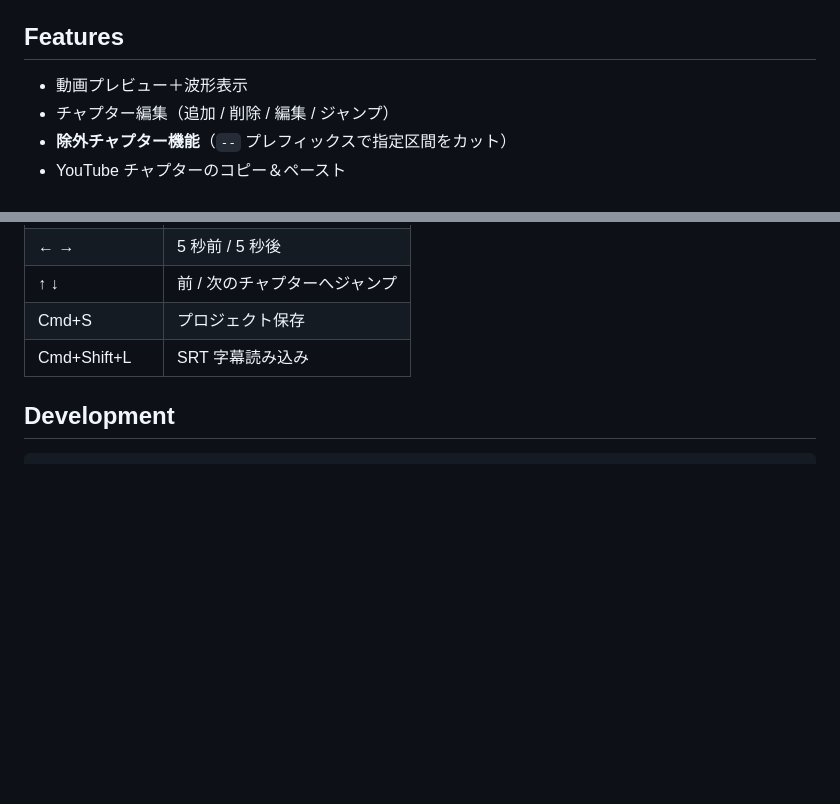
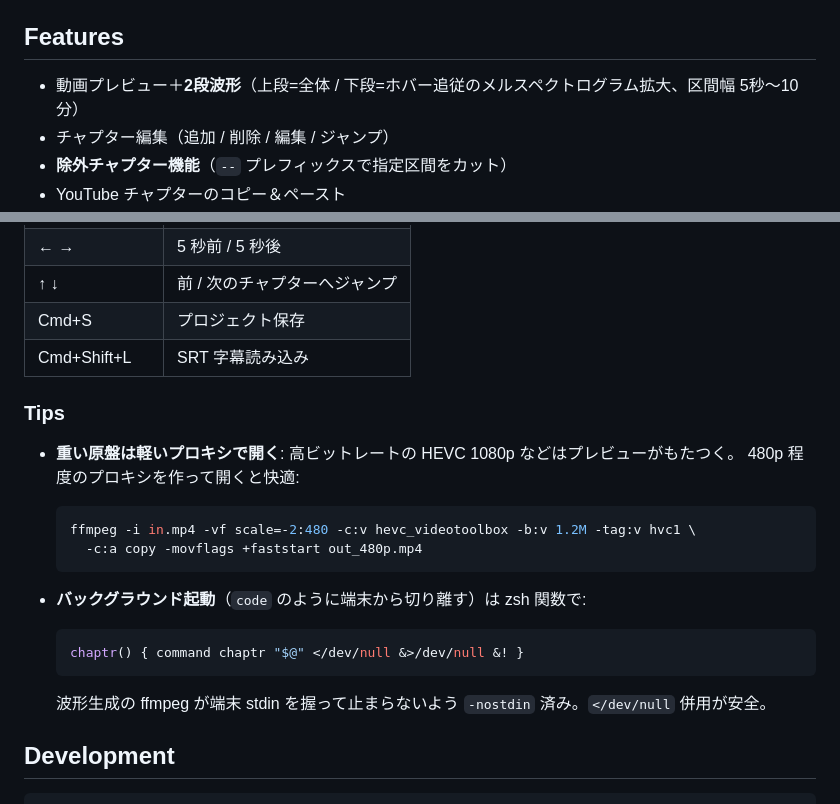
Before and after one commit to mashi727/chaptr, a Markdown page: README.md, 2 parts joined by grey strips. Drawn GitHub-style; blank space fills up the shorter version.

Commit message:
docs: README に2段波形とTips(プロキシ/背景起動)、CHANGELOG に今回の修正を追記
Co-Authored-By: Claude Opus 4.8 <noreply@anthropic.com>

````diff
--- a/README.md
+++ b/README.md
@@ -6,7 +6,7 @@
 
 ## Features
 
-- 動画プレビュー＋波形表示
+- 動画プレビュー＋**2段波形**（上段=全体 / 下段=ホバー追従のメルスペクトログラム拡大、区間幅 5秒〜10分）
 - チャプター編集（追加 / 削除 / 編集 / ジャンプ）
 - **除外チャプター機能**（`--` プレフィックスで指定区間をカット）
 - YouTube チャプターのコピー＆ペースト
@@ -97,6 +97,24 @@ chaptr ~/recordings/2026-05-17/   # 作業ディレクトリ指定
 | Cmd+S | プロジェクト保存 |
 | Cmd+Shift+L | SRT 字幕読み込み |
 
+### Tips
+
+- **重い原盤は軽いプロキシで開く**: 高ビットレートの HEVC 1080p などはプレビューがもたつく。
+  480p 程度のプロキシを作って開くと快適:
+
+  ```bash
+  ffmpeg -i in.mp4 -vf scale=-2:480 -c:v hevc_videotoolbox -b:v 1.2M -tag:v hvc1 \
+    -c:a copy -movflags +faststart out_480p.mp4
+  ```
+
+- **バックグラウンド起動**（`code` のように端末から切り離す）は zsh 関数で:
+
+  ```zsh
+  chaptr() { command chaptr "$@" </dev/null &>/dev/null &! }
+  ```
+
+  波形生成の ffmpeg が端末 stdin を握って止まらないよう `-nostdin` 済み。`</dev/null` 併用が安全。
+
 ## Development
 
 ```bash
````
Also changed, not shown: CHANGELOG.md (+9 -0 lines).
